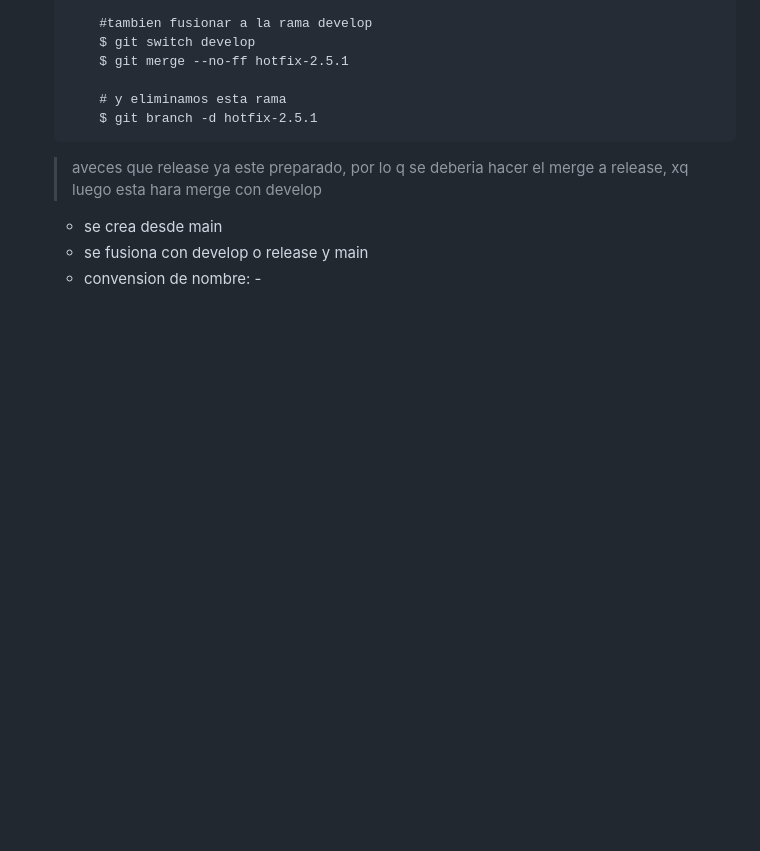
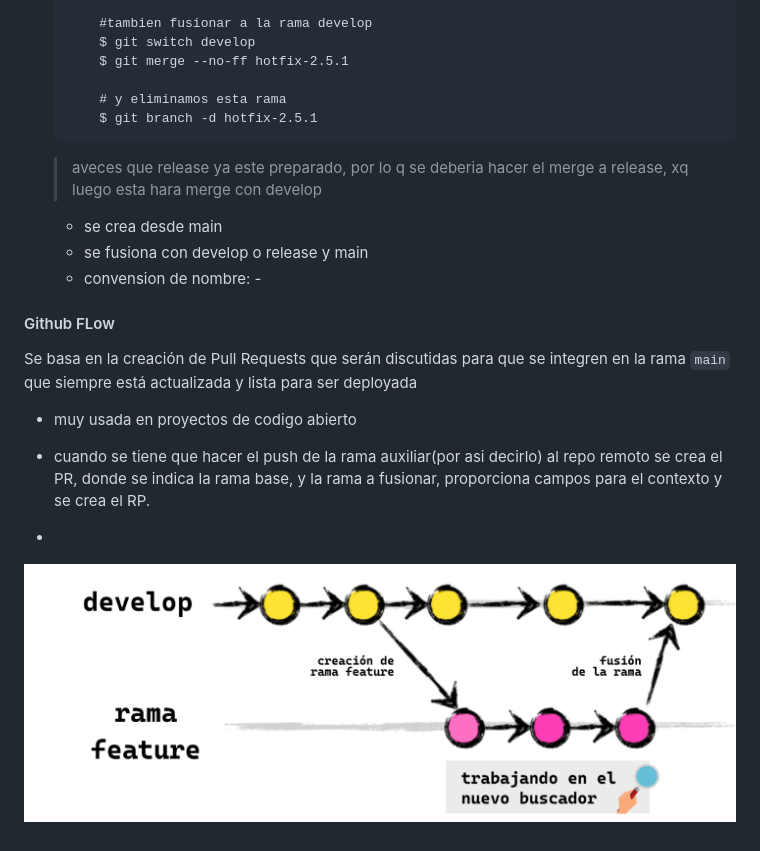
Before and after one commit to MauriNestor/cursoGit, a Markdown page: README.md, the part around the change. GitHub-like rendering; blank space fills up the shorter version.

Commit message:
que es github y que ramas usa

```diff
--- a/README.md
+++ b/README.md
@@ -327,3 +327,12 @@ Ramas temporales que seran eliminadas, una vez q sean fucionadas.
     - se crea desde main
     - se fusiona con develop o release y main
     - convension de nombre: -<version>
+
+#### Github FLow
+Se basa en la creación de Pull Requests que serán discutidas para que se integren en la rama `main` que siempre está actualizada y lista para ser deployada
+- muy usada en proyectos de codigo abierto
+
+- cuando se tiene que hacer el push de la rama auxiliar(por asi decirlo) al repo remoto se crea el PR, donde se indica la rama base, y la rama a fusionar, proporciona campos para el contexto y se crea el RP.
+-
+
+![feature](/imagenes/feature.png)
```
Also changed, not shown: imagenes/giithub.png (added).
